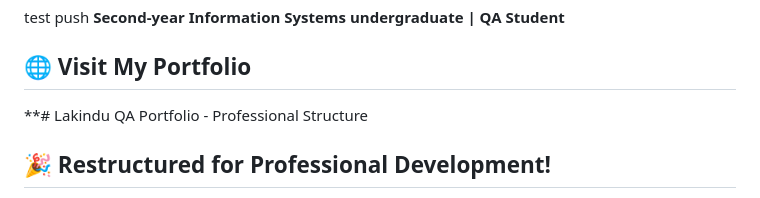
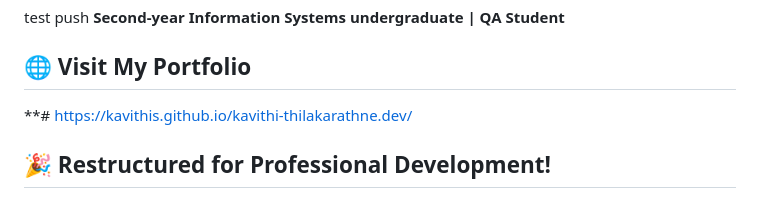
Before and after one commit to kavithiS/kavithi-thilakarathne.dev, a Markdown page: README.md, the part around the change. Drawn GitHub-style.

Commit message:
Fix portfolio link formatting in README
Updated the README to correct portfolio link formatting.

```diff
--- a/README.md
+++ b/README.md
@@ -4,8 +4,7 @@ test push
 
 ## 🌐 Visit My Portfolio
 
-**# Lakindu QA Portfolio - Professional Structure
-
+**# https://kavithis.github.io/kavithi-thilakarathne.dev/
 ## 🎉 Restructured for Professional Development!
 
 This portfolio has been completely restructured into a modular, maintainable, and professional codebase.
```
